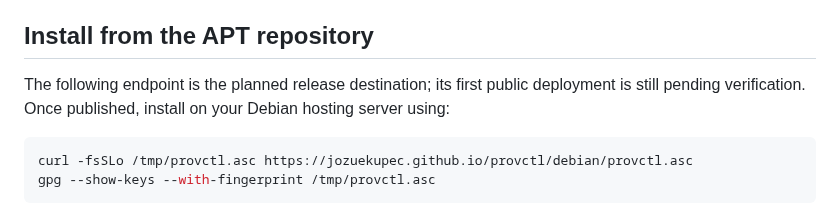
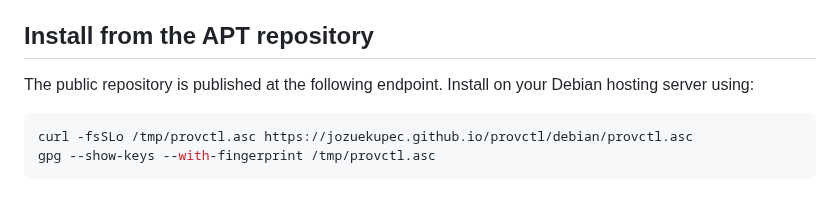
Before and after one commit to jozuekupec/provctl, a Markdown page: README.md, the part around the change. GitHub-like rendering.

Commit message:
Document v0.1.1 release verification

````diff
--- a/README.md
+++ b/README.md
@@ -49,8 +49,7 @@ does not move data.
 
 ## Install from the APT repository
 
-The following endpoint is the planned release destination; its first public
-deployment is still pending verification. Once published, install on your
+The public repository is published at the following endpoint. Install on your
 Debian hosting server using:
 
 ```bash
````
Also changed, not shown: docs/roadmap.md (+7 -2 lines).
